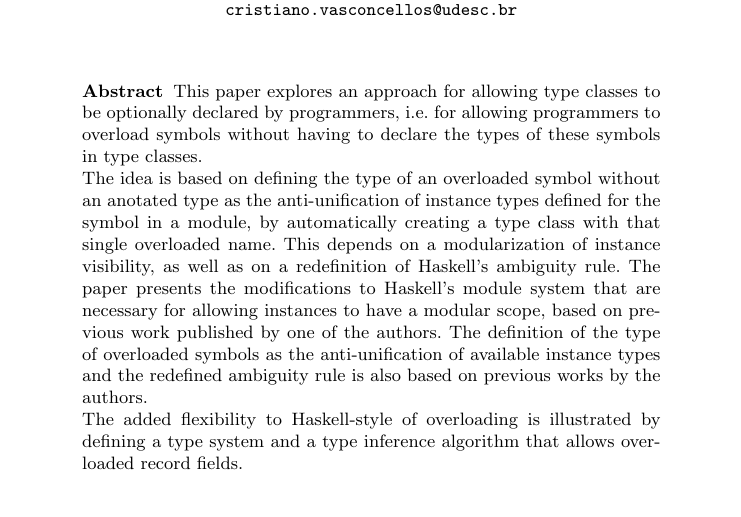
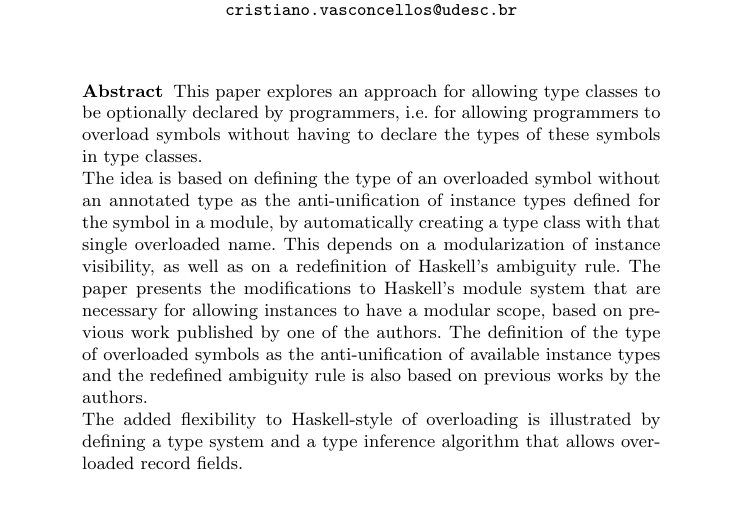
Before and after one commit to carlos1camarao/optional-type-classes, a LaTeX paper (art.tex): part of page 3 of 7, cut so that both start at the same text. Compiled offline with pdfLaTeX.

Commit message:
Added files via upload

```diff
--- a/art.tex
+++ b/art.tex
@@ -44,7 +44,7 @@ overload symbols without having to declare the types of these symbols
 in type classes.
 
 The idea is based on defining the type of an overloaded symbol without
-an anotated type as the anti-unification of instance types defined for
+an annotated type as the anti-unification of instance types defined for
 the symbol in a module, by automatically creating a type class with
 that single overloaded name. This depends on a modularization of
 instance visibility, as well as on a redefinition of Haskell's
```
Also changed, not shown: art.pdf.
